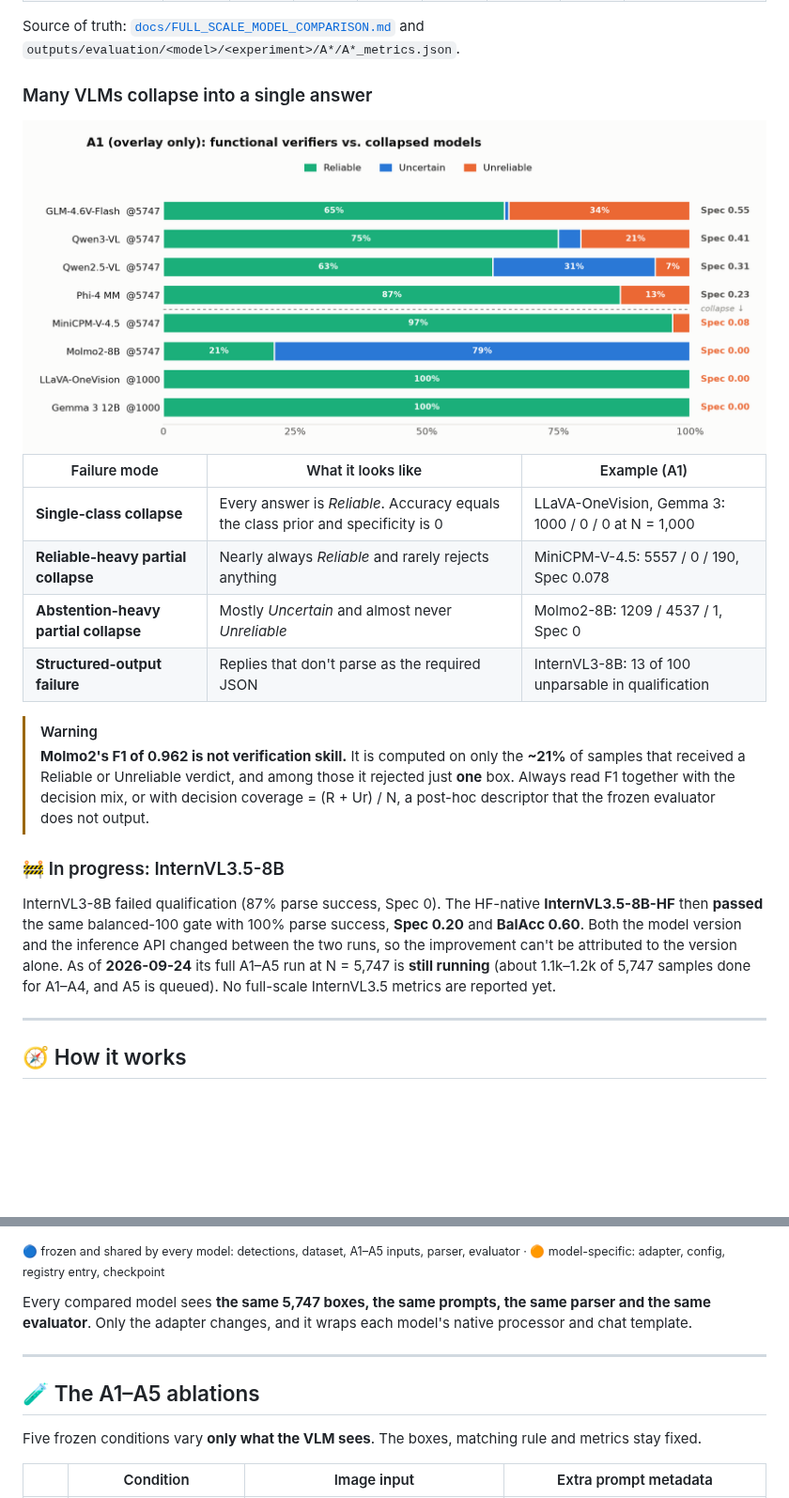
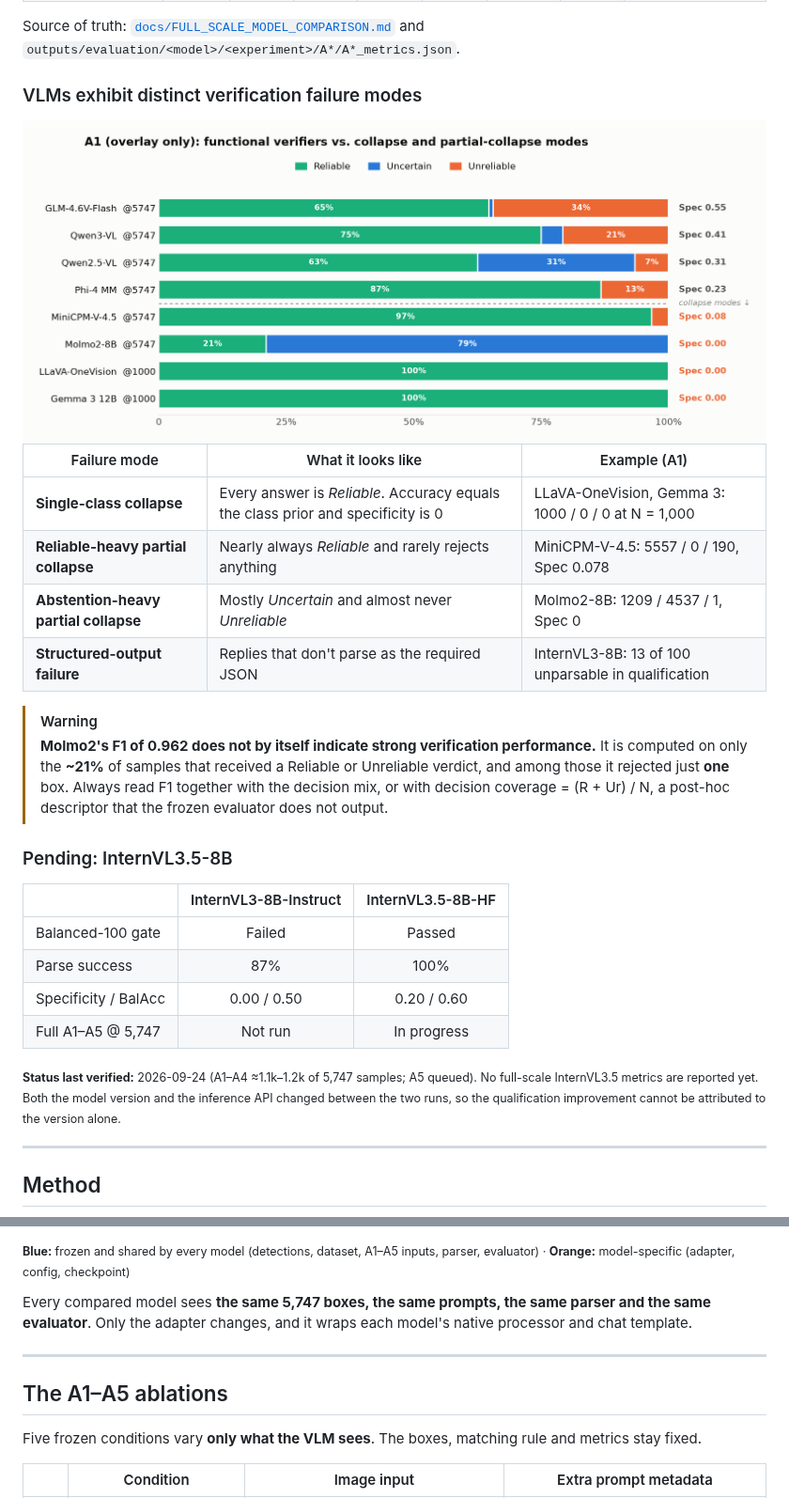
Before and after one commit to AnnieZX/wild-palm-lvm-verification, a Markdown page: README.md, 2 parts joined by grey strips. Shown at 94% size. GitHub-like rendering; pictures changed too: docs/assets/readme/a1_behavior_light.png; folded sections open; blank space fills up the shorter version.

````diff
--- a/README.md
+++ b/README.md
@@ -113,7 +112,7 @@ Source of truth: [`docs/FULL_SCALE_MODEL_COMPARISON.md`](docs/FULL_SCALE_MODEL_C
 
 </details>
 
-### Many VLMs collapse into a single answer
+### VLMs exhibit distinct verification failure modes
 
 <picture>
   <source media="(prefers-color-scheme: dark)" srcset="docs/assets/readme/a1_behavior_dark.png">
@@ -128,15 +127,27 @@ Source of truth: [`docs/FULL_SCALE_MODEL_COMPARISON.md`](docs/FULL_SCALE_MODEL_C
 | **Structured-output failure** | Replies that don't parse as the required JSON | InternVL3-8B: 13 of 100 unparsable in qualification |
 
 > [!WARNING]
-> **Molmo2's F1 of 0.962 is not verification skill.** It is computed on only the **~21%** of samples that received a Reliable or Unreliable verdict, and among those it rejected just **one** box. Always read F1 together with the decision mix, or with decision coverage = (R + Ur) / N, a post-hoc descriptor that the frozen evaluator does not output.
+> **Molmo2's F1 of 0.962 does not by itself indicate strong verification performance.** It is computed on only the **~21%** of samples that received a Reliable or Unreliable verdict, and among those it rejected just **one** box. Always read F1 together with the decision mix, or with decision coverage = (R + Ur) / N, a post-hoc descriptor that the frozen evaluator does not output.
 
-### 🚧 In progress: InternVL3.5-8B
+<!-- STATUS:INTERNVL3_5 BEGIN
+     Refresh this block from docs/EXPERIMENT_STATUS_CANONICAL.md once DEAC results are synced.
+     When the full run completes: move InternVL3.5 into the figures/tables above and update the
+     Model status row. Do not report numbers that are not in the canonical docs / metrics JSON. -->
+### Pending: InternVL3.5-8B
 
-InternVL3-8B failed qualification (87% parse success, Spec 0). The HF-native **InternVL3.5-8B-HF** then **passed** the same balanced-100 gate with 100% parse success, **Spec 0.20** and **BalAcc 0.60**. Both the model version and the inference API changed between the two runs, so the improvement can't be attributed to the version alone. As of **2026-09-24** its full A1–A5 run at N = 5,747 is **still running** (about 1.1k–1.2k of 5,747 samples done for A1–A4, and A5 is queued). No full-scale InternVL3.5 metrics are reported yet.
+| | InternVL3-8B-Instruct | InternVL3.5-8B-HF |
+|---|:-:|:-:|
+| Balanced-100 gate | Failed | Passed |
+| Parse success | 87% | 100% |
+| Specificity / BalAcc | 0.00 / 0.50 | 0.20 / 0.60 |
+| Full A1–A5 @ 5,747 | Not run | In progress |
+
+<sub><b>Status last verified:</b> 2026-09-24 (A1–A4 ≈1.1k–1.2k of 5,747 samples; A5 queued). No full-scale InternVL3.5 metrics are reported yet. Both the model version and the inference API changed between the two runs, so the qualification improvement cannot be attributed to the version alone.</sub>
+<!-- STATUS:INTERNVL3_5 END -->
 
 ---
 
-## 🧭 How it works
+## Method
 
 ```mermaid
 flowchart LR
@@ -155,13 +166,13 @@ flowchart LR
     class E model
 ```
 
-<sub>🔵 frozen and shared by every model: detections, dataset, A1–A5 inputs, parser, evaluator  ·  🟠 model-specific: adapter, config, registry entry, checkpoint</sub>
+<sub><b>Blue:</b> frozen and shared by every model (detections, dataset, A1–A5 inputs, parser, evaluator) · <b>Orange:</b> model-specific (adapter, config, checkpoint)</sub>
 
 Every compared model sees **the same 5,747 boxes, the same prompts, the same parser and the same evaluator**. Only the adapter changes, and it wraps each model's native processor and chat template.
 
 ---
 
-## 🧪 The A1–A5 ablations
+## The A1–A5 ablations
 
 Five frozen conditions vary **only what the VLM sees**. The boxes, matching rule and metrics stay fixed.
 
````
Also changed, not shown: other parts of README.md (+39 -40 lines), docs/assets/readme/a1_behavior_dark.png, 1 other file.
